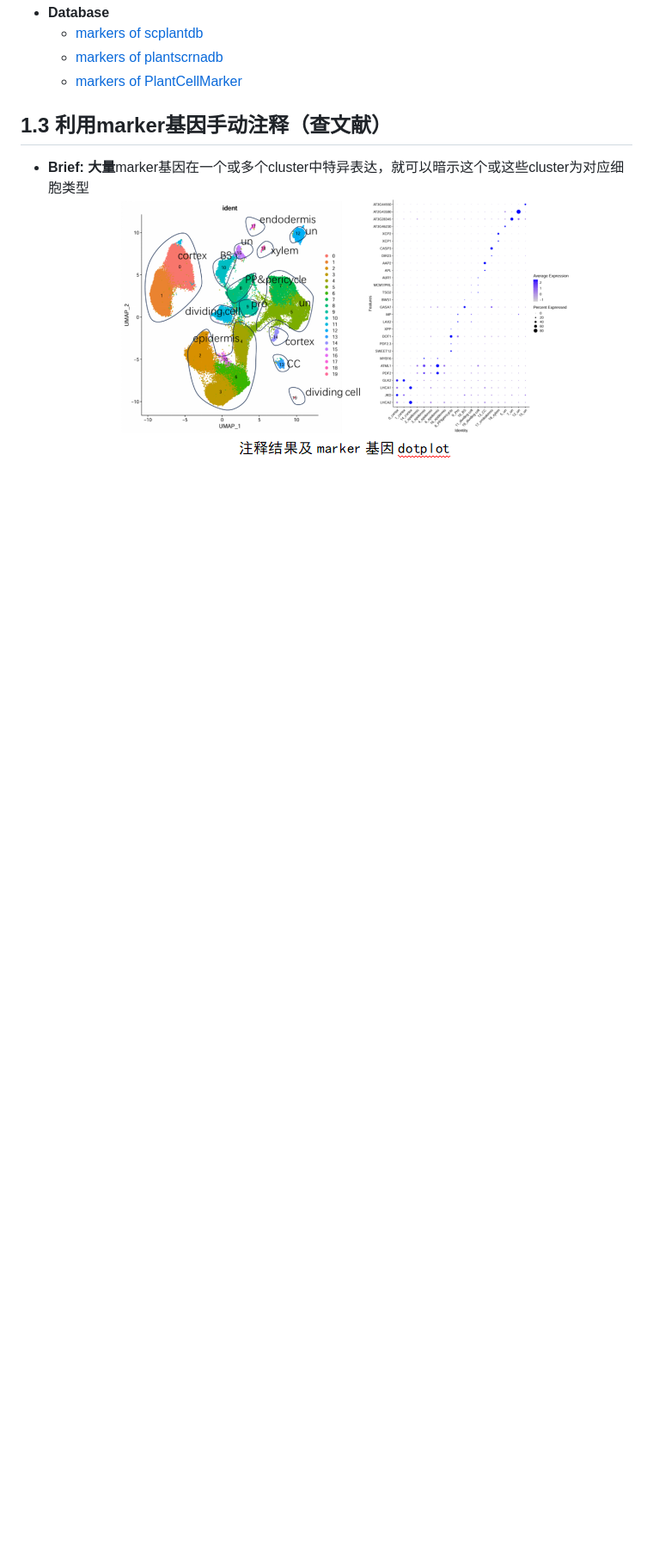
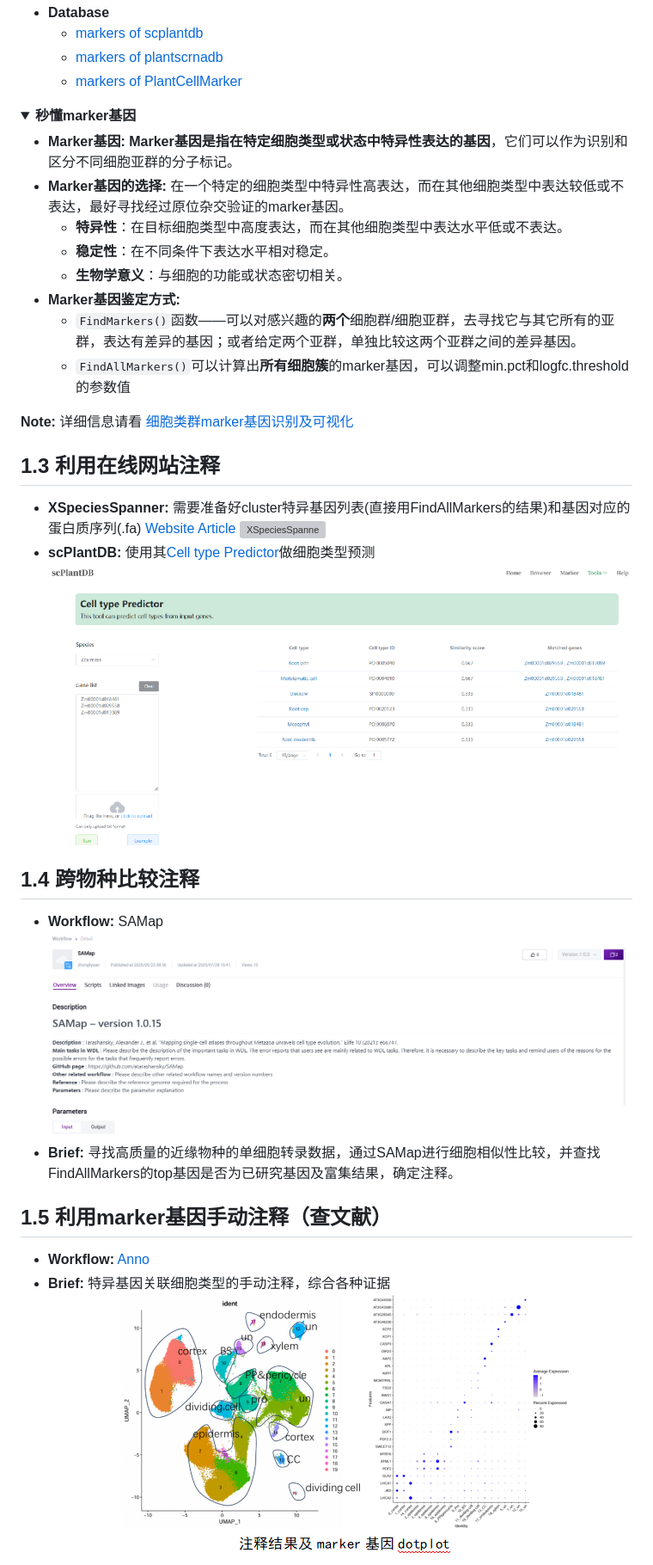
Before and after one commit to ydgenomics/Annos, a Markdown page: README.md, the part around the change printed below. Shown: that part at 86% size. GitHub-like rendering; pictures changed too: PNG/predictor.png (added); folded sections open; blank space fills up the shorter version; grey boxes are pictures that could not be loaded.

```diff
--- a/README.md
+++ b/README.md
@@ -43,6 +41,34 @@ scplantdb 是一个资源丰富的植物单细胞数据库，包含：Marker基
   - [markers of plantscrnadb](http://ibi.zju.edu.cn/plantscrnadb/#/)
   - [markers of PlantCellMarker](https://www.tobaccodb.org/pcmdb/homePage)
 
-## 1.3 利用marker基因手动注释（查文献）
-- **Brief:** **大量**marker基因在一个或多个cluster中特异表达，就可以暗示这个或这些cluster为对应细胞类型
+<details>
+<summary><strong> 秒懂marker基因 </strong> </summary>
+
+- **Marker基因:** **Marker基因是指在特定细胞类型或状态中特异性表达的基因**，它们可以作为识别和区分不同细胞亚群的分子标记。
+- **Marker基因的选择:** 在一个特定的细胞类型中特异性高表达，而在其他细胞类型中表达较低或不表达，最好寻找经过原位杂交验证的marker基因。
+  - **特异性**：在目标细胞类型中高度表达，而在其他细胞类型中表达水平低或不表达。
+  - **稳定性**：在不同条件下表达水平相对稳定。
+  - **生物学意义**：与细胞的功能或状态密切相关。
+- **Marker基因鉴定方式:**
+  - `FindMarkers()`函数——可以对感兴趣的**两个**细胞群/细胞亚群，去寻找它与其它所有的亚群，表达有差异的基因；或者给定两个亚群，单独比较这两个亚群之间的差异基因。
+  - `FindAllMarkers()`可以计算出**所有细胞簇**的marker基因，可以调整min.pct和logfc.threshold的参数值
+
+**Note:** 详细信息请看 [细胞类群marker基因识别及可视化](https://mp.weixin.qq.com/s/XA0gP-uYJmgcSQ1VAAYxYA)
+
+</details>
+
+## 1.3 利用在线网站注释
+- **XSpeciesSpanner:** 需要准备好cluster特异基因列表(直接用FindAllMarkers的结果)和基因对应的蛋白质序列(.fa) [Website](https://shoot.plantcellatlas.com/#/annotate) [Article](https://www.cell.com/cell/fulltext/S0092-8674(25)00858-X)
+![XSpeciesSpanne](./PNG/XSpeciesSpanne.png)
+- **scPlantDB:** 使用其[Cell type Predictor](https://biobigdata.nju.edu.cn/scplantdb/tools/predct)做细胞类型预测
+![predictor](./PNG/predictor.png)
+
+## 1.4 跨物种比较注释
+- **Workflow:** SAMap
+![SAMap](./PNG/SAMap.png)
+- **Brief:** 寻找高质量的近缘物种的单细胞转录数据，通过SAMap进行细胞相似性比较，并查找FindAllMarkers的top基因是否为已研究基因及富集结果，确定注释。
+
+## 1.5 利用marker基因手动注释（查文献）
+- **Workflow:** [Anno](https://github.com/ydgenomics/Annos/tree/main/Anno)
+- **Brief:** 特异基因关联细胞类型的手动注释，综合各种证据
 ![dotplot_umap](./PNG/dotplot_umap.png)
```
Also changed, not shown: other parts of README.md (+7 -10 lines), 1 other file.
